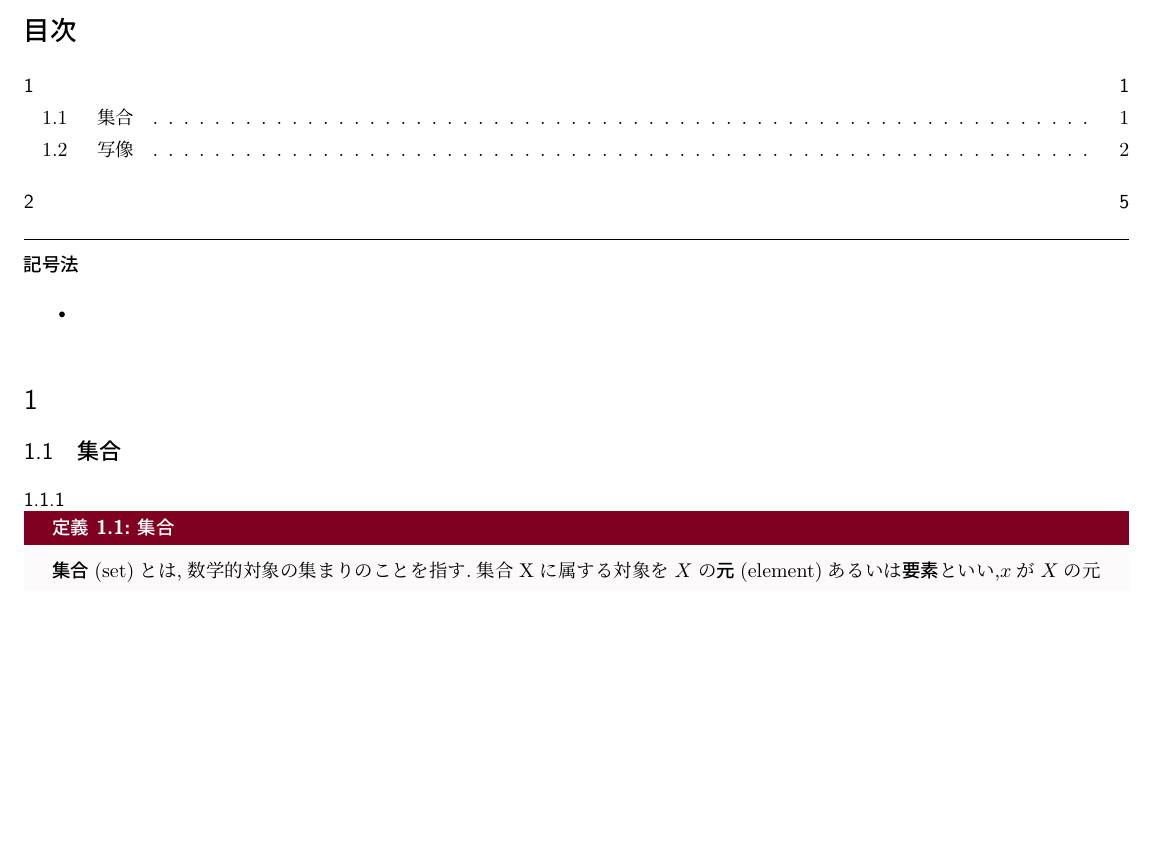
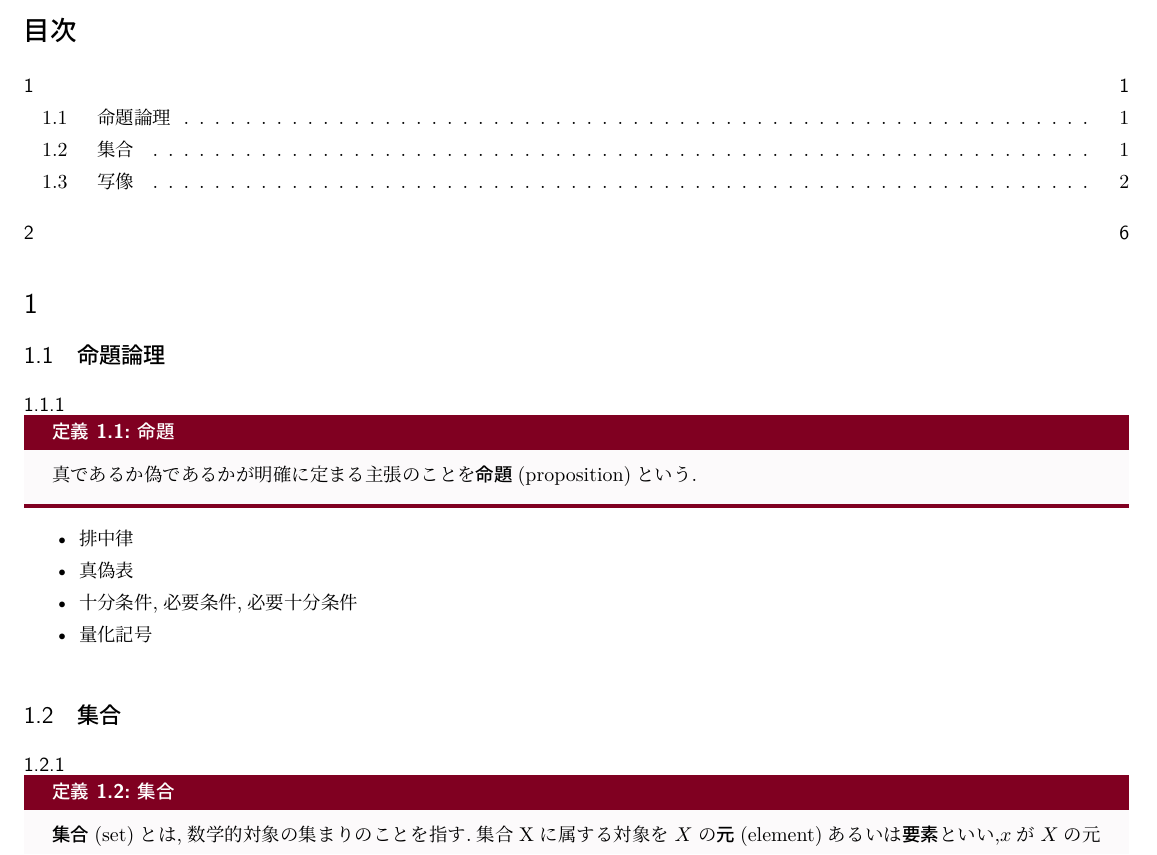
Before and after one commit to hzetafo/S1, a LaTeX document (src/main.tex): part of page 1 of 5 before the commit and part of page 1 of 6 after it, cut so that both start at the same text, the shorter picture padded with empty space. Compiled offline with pLaTeX and dvipdfmx.

Commit message:
Update main.tex

```diff
--- a/src/main.tex
+++ b/src/main.tex
@@ -25,13 +26,22 @@
 \end{enumerate}
 \end{framed}
 \tableofcontents
-\noindent\hrulefill\\
-\noindent\textbf{記号法}
+
+\section{}
+\subsection{命題論理}
+\subsubsection{}
+\begin{definition}{命題}{}
+真であるか偽であるかが明確に定まる主張のことを\textbf{命題}(proposition)という.
+\end{definition}
 \begin{itemize}
-  \item
+  \item 排中律
+  \item 真偽表
+  \item 十分条件,必要条件,必要十分条件
+  \item 量化記号
 \end{itemize}
-\section{}
+%命題$P$が正しいことを$P$は真である(true)といい,逆に正しくないことを$P$は偽(false)であるという.
 
+%命題は「当てはめるものに応じて真偽が変わりうる記号」を含んでいても良い.このような記号を自由変数という.
 %命題,排中律
 %必要条件、十分条件、必要十分条件
 %同値、真偽表
```
Also changed, not shown: src/main.tex (8 more changed lines).
